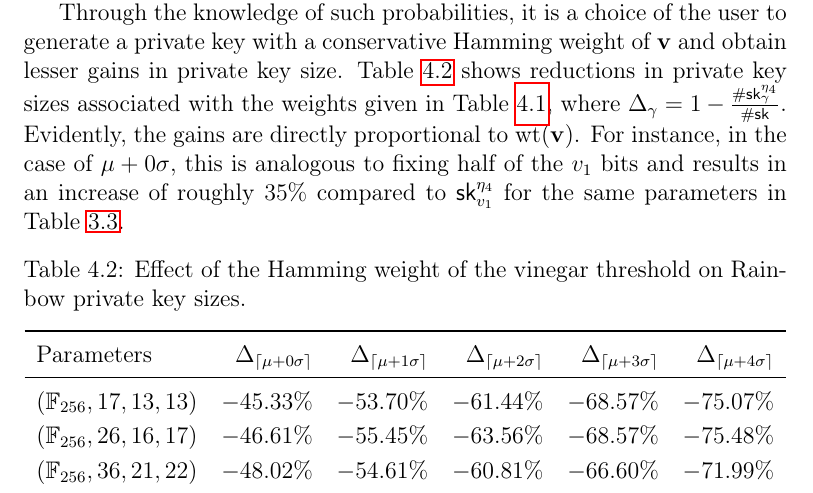
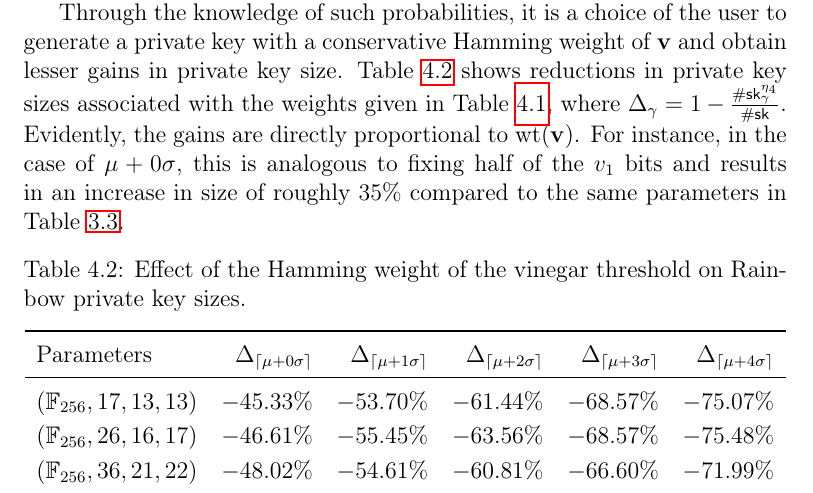
Before and after one commit to zambonin/msc, a LaTeX thesis (main.tex): part of page 64 of 80, cut so that both start at the same text. Compiled offline with pdfLaTeX.

Commit message:
overleaf_to_git: update main.tex from r16216 to r16226

```diff
--- a/main.tex
+++ b/main.tex
@@ -1521,7 +1521,7 @@ It is immediately evident that for lower values of either $q$ or $v_{1}$, in the
 \end{align}
 or roughly three in twenty thousand private keys are reliable targets for attacking, due to a $\mathbf{v}$ with high Hamming weight. On the other hand, for parameters with higher security targets, such as $q = 256$ and $v_{1} = 68$, larger distances from the mean still yield a negligible probability that signatures are constructed with the same vinegar variables.
 
-Through the knowledge of such probabilities, it is a choice of the user to generate a private key with a conservative Hamming weight of $\mathbf{v}$ and obtain lesser gains in private key size. Table~\ref{tab:key-size-std} shows reductions in private key sizes associated with the weights given in Table~\ref{tab:bin-prob}, where $\Delta_{\gamma} = 1 - \frac{\#\mathsf{sk}^{\eta_{4}}_{\gamma}}{\#\mathsf{sk}}$. Evidently, the gains are directly proportional to $\text{wt}(\mathbf{v})$. For instance, in the case of $\mu + 0\sigma$, this is analogous to fixing half of the $v_{1}$ bits and results in an increase of roughly $35\%$ compared to $\textsf{sk}^{\eta_{4}}_{v_{1}}$ for the same parameters in Table~\ref{tab:eta-diff}.
+Through the knowledge of such probabilities, it is a choice of the user to generate a private key with a conservative Hamming weight of $\mathbf{v}$ and obtain lesser gains in private key size. Table~\ref{tab:key-size-std} shows reductions in private key sizes associated with the weights given in Table~\ref{tab:bin-prob}, where $\Delta_{\gamma} = 1 - \frac{\#\mathsf{sk}^{\eta_{4}}_{\gamma}}{\#\mathsf{sk}}$. Evidently, the gains are directly proportional to $\text{wt}(\mathbf{v})$. For instance, in the case of $\mu + 0\sigma$, this is analogous to fixing half of the $v_{1}$ bits and results in an increase in size of roughly $35\%$ compared to the same parameters in Table~\ref{tab:eta-diff}.
 
 \begin{table}[htbp]
   \renewcommand{\arraystretch}{1.2}
```
